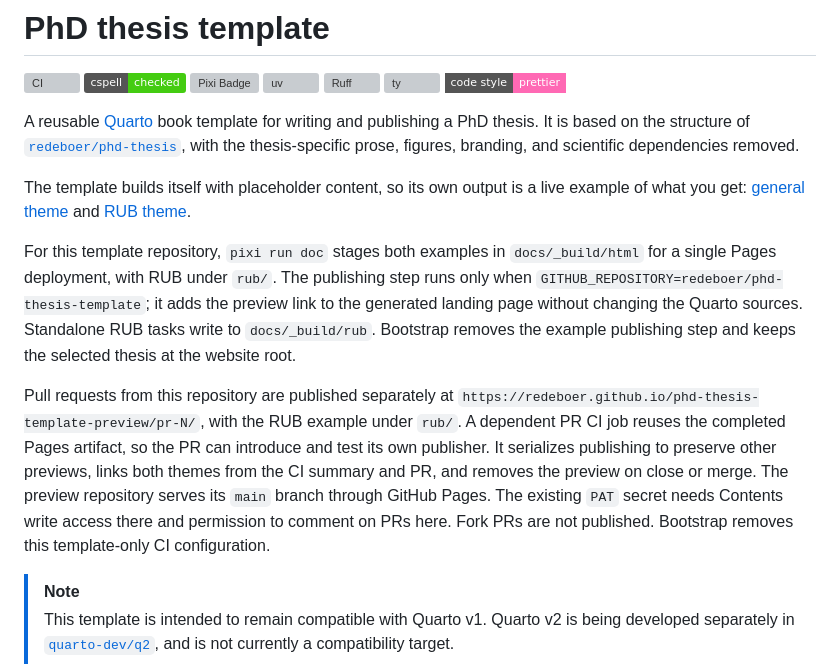
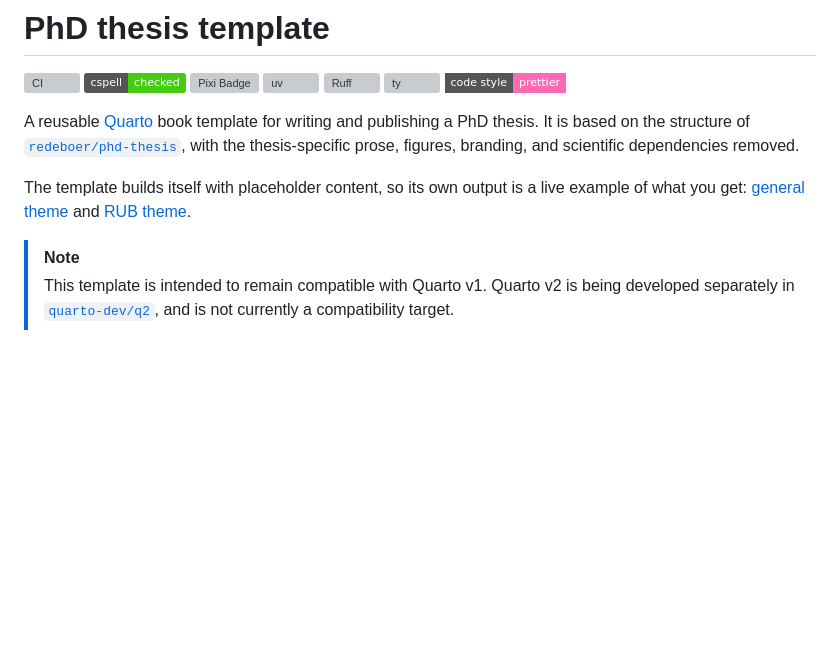
Before and after one commit to redeboer/phd-thesis-template, a Markdown page: README.md, the part around the change. GitHub-like rendering; badges without logos; blank space fills up the shorter version; grey boxes are pictures that could not be loaded.

Commit message:
DOC: simplify README description of example publishing

```diff
--- a/README.md
+++ b/README.md
@@ -11,10 +11,6 @@
 A reusable [Quarto](https://quarto.org) book template for writing and publishing a PhD thesis. It is based on the structure of [`redeboer/phd-thesis`](https://github.com/redeboer/phd-thesis), with the thesis-specific prose, figures, branding, and scientific dependencies removed.
 
 The template builds itself with placeholder content, so its own output is a live example of what you get: [general theme](https://redeboer.github.io/phd-thesis-template) and [RUB theme](https://redeboer.github.io/phd-thesis-template/rub).
-
-For this template repository, `pixi run doc` stages both examples in `docs/_build/html` for a single Pages deployment, with RUB under `rub/`. The publishing step runs only when `GITHUB_REPOSITORY=redeboer/phd-thesis-template`; it adds the preview link to the generated landing page without changing the Quarto sources. Standalone RUB tasks write to `docs/_build/rub`. Bootstrap removes the example publishing step and keeps the selected thesis at the website root.
-
-Pull requests from this repository are published separately at `https://redeboer.github.io/phd-thesis-template-preview/pr-N/`, with the RUB example under `rub/`. A dependent PR CI job reuses the completed Pages artifact, so the PR can introduce and test its own publisher. It serializes publishing to preserve other previews, links both themes from the CI summary and PR, and removes the preview on close or merge. The preview repository serves its `main` branch through GitHub Pages. The existing `PAT` secret needs Contents write access there and permission to comment on PRs here. Fork PRs are not published. Bootstrap removes this template-only CI configuration.
 
 > [!NOTE]
 > This template is intended to remain compatible with Quarto v1. Quarto v2 is being developed separately in [`quarto-dev/q2`](https://github.com/quarto-dev/q2), and is not currently a compatibility target.
```
